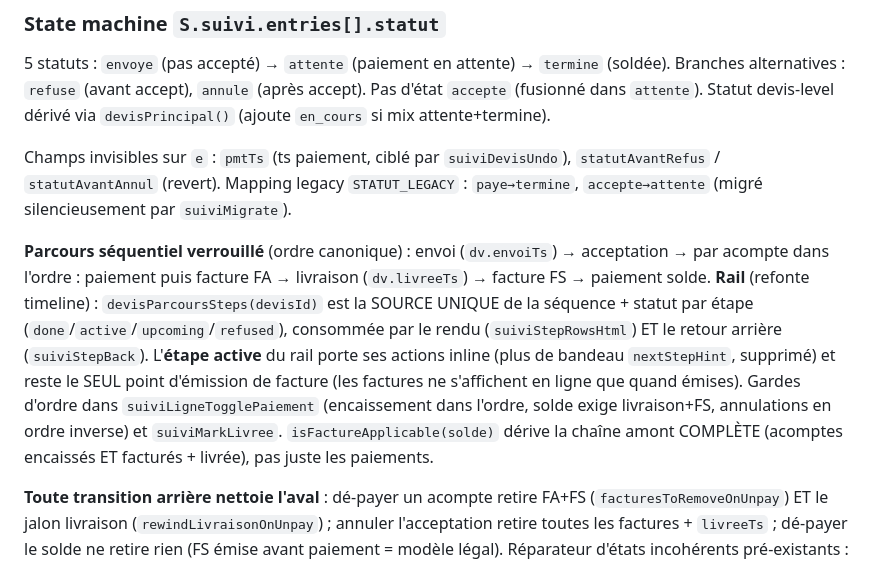
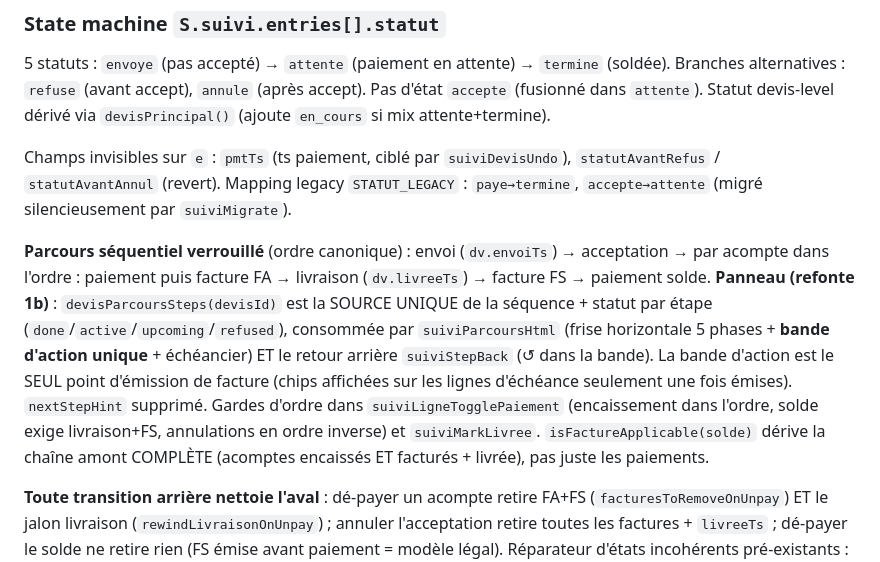
Before and after one commit to mhuur/Photo, a Markdown page: CLAUDE.md, the part around the change. GitHub-like rendering.

Commit message:
docs(claude): panneau devis en 1b (frise + bande d'action + échéancier)
suiviParcoursHtml remplace le rail ; la bande d'action reste le seul point
d'émission de facture (chips sur lignes d'échéance une fois émises).

Co-Authored-By: Claude Opus 4.8 (1M context) <noreply@anthropic.com>

```diff
--- a/CLAUDE.md
+++ b/CLAUDE.md
@@ -88,7 +88,7 @@ Voir `SCHEMA.md` pour la structure exhaustive de `S`. Points NON-déductibles du
 
 Champs invisibles sur `e` : `pmtTs` (ts paiement, ciblé par `suiviDevisUndo`), `statutAvantRefus` / `statutAvantAnnul` (revert). Mapping legacy `STATUT_LEGACY` : `paye→termine`, `accepte→attente` (migré silencieusement par `suiviMigrate`).
 
-**Parcours séquentiel verrouillé** (ordre canonique) : envoi (`dv.envoiTs`) → acceptation → par acompte dans l'ordre : paiement puis facture FA → livraison (`dv.livreeTs`) → facture FS → paiement solde. **Rail** (refonte timeline) : `devisParcoursSteps(devisId)` est la SOURCE UNIQUE de la séquence + statut par étape (`done`/`active`/`upcoming`/`refused`), consommée par le rendu (`suiviStepRowsHtml`) ET le retour arrière (`suiviStepBack`). L'**étape active** du rail porte ses actions inline (plus de bandeau `nextStepHint`, supprimé) et reste le SEUL point d'émission de facture (les factures ne s'affichent en ligne que quand émises). Gardes d'ordre dans `suiviLigneTogglePaiement` (encaissement dans l'ordre, solde exige livraison+FS, annulations en ordre inverse) et `suiviMarkLivree`. `isFactureApplicable(solde)` dérive la chaîne amont COMPLÈTE (acomptes encaissés ET facturés + livrée), pas juste les paiements.
+**Parcours séquentiel verrouillé** (ordre canonique) : envoi (`dv.envoiTs`) → acceptation → par acompte dans l'ordre : paiement puis facture FA → livraison (`dv.livreeTs`) → facture FS → paiement solde. **Panneau (refonte 1b)** : `devisParcoursSteps(devisId)` est la SOURCE UNIQUE de la séquence + statut par étape (`done`/`active`/`upcoming`/`refused`), consommée par `suiviParcoursHtml` (frise horizontale 5 phases + **bande d'action unique** + échéancier) ET le retour arrière `suiviStepBack` (↺ dans la bande). La bande d'action est le SEUL point d'émission de facture (chips affichées sur les lignes d'échéance seulement une fois émises). `nextStepHint` supprimé. Gardes d'ordre dans `suiviLigneTogglePaiement` (encaissement dans l'ordre, solde exige livraison+FS, annulations en ordre inverse) et `suiviMarkLivree`. `isFactureApplicable(solde)` dérive la chaîne amont COMPLÈTE (acomptes encaissés ET facturés + livrée), pas juste les paiements.
 
 **Toute transition arrière nettoie l'aval** : dé-payer un acompte retire FA+FS (`facturesToRemoveOnUnpay`) ET le jalon livraison (`rewindLivraisonOnUnpay`) ; annuler l'acceptation retire toutes les factures + `livreeTs` ; dé-payer le solde ne retire rien (FS émise avant paiement = modèle légal). Réparateur d'états incohérents pré-existants : `migrateLivraisonOrpheline` (boot + live sync + saveToCloud). **Si tu ajoutes un nouveau jalon/marqueur aval, câble son rewind dans ces mêmes points** — sinon il survit aux retours en arrière et corrompt le parcours guidé.
 
```
